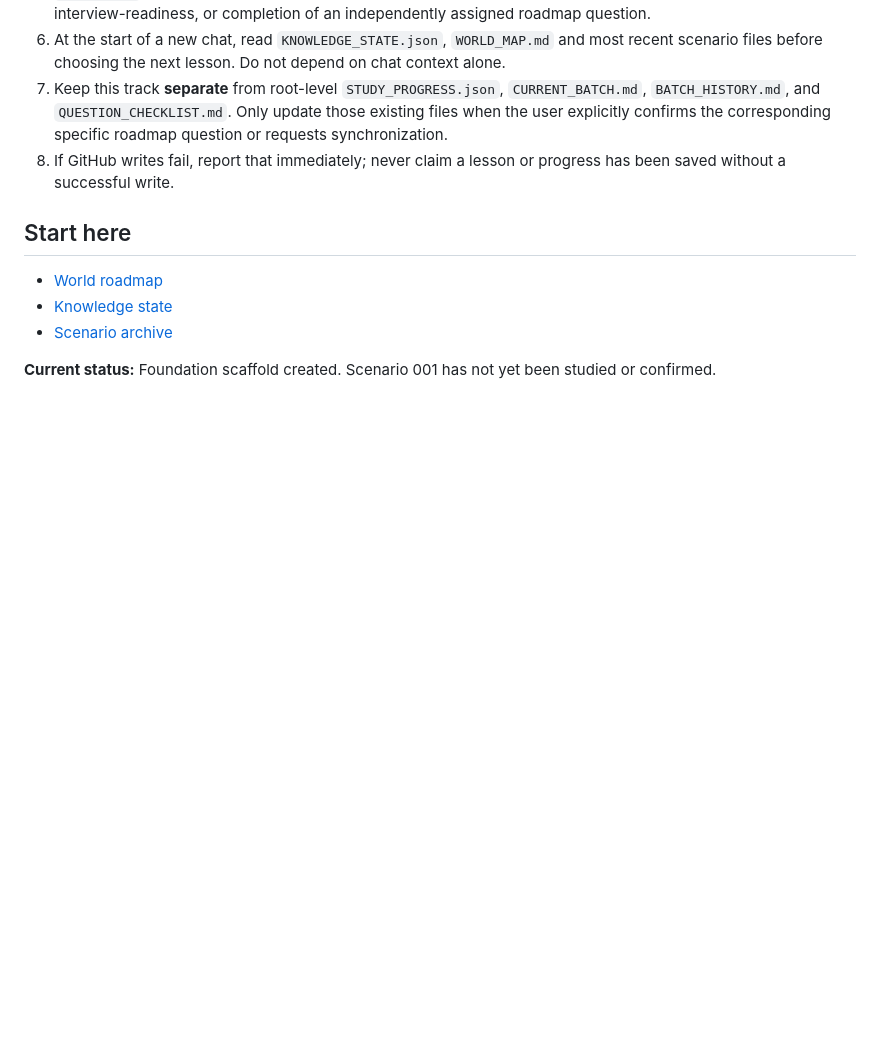
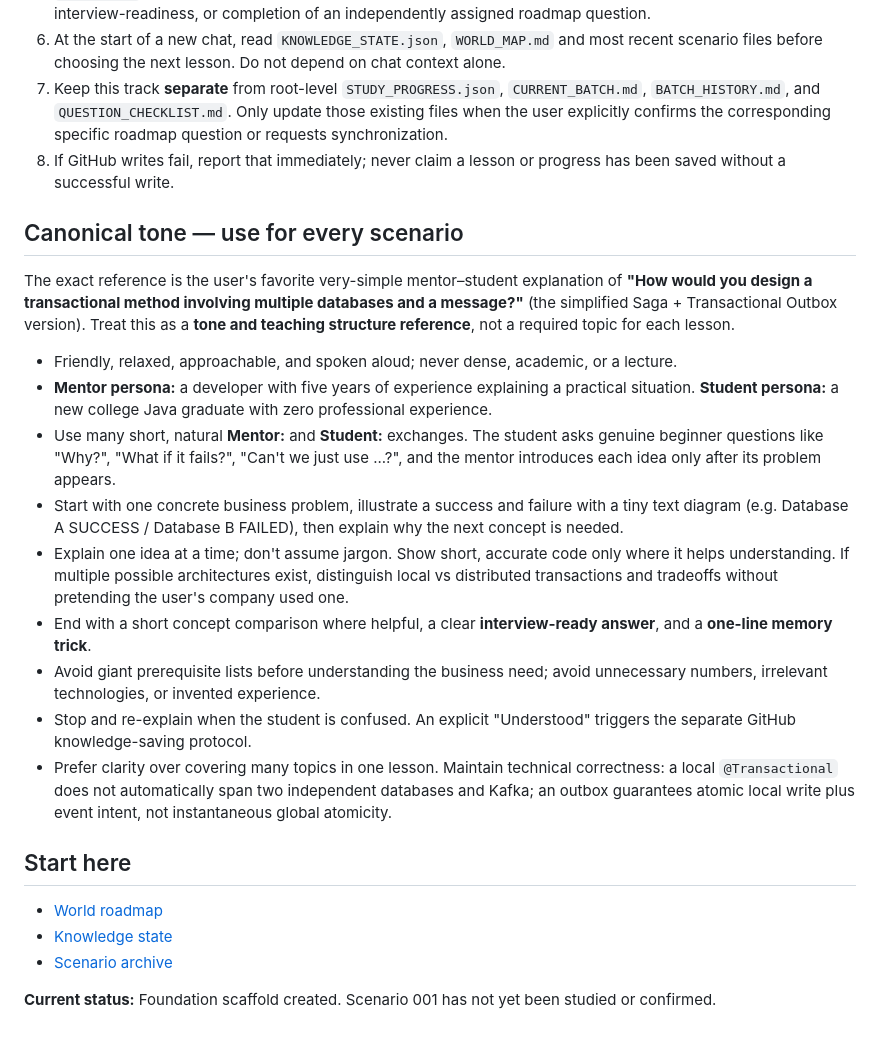
Before and after one commit to sabareeshrao/Tracker, a Markdown page: experience-world/README.md, the part around the change. Drawn GitHub-style; blank space fills up the shorter version.

Commit message:
Pin simple mentor-student conversation tone as canonical experience-world style

```diff
--- a/experience-world/README.md
+++ b/experience-world/README.md
@@ -24,6 +24,20 @@ A scenario-by-scenario mentor–student learning track, separate from the existi
 7. Keep this track **separate** from root-level `STUDY_PROGRESS.json`, `CURRENT_BATCH.md`, `BATCH_HISTORY.md`, and `QUESTION_CHECKLIST.md`. Only update those existing files when the user explicitly confirms the corresponding specific roadmap question or requests synchronization.
 8. If GitHub writes fail, report that immediately; never claim a lesson or progress has been saved without a successful write.
 
+## Canonical tone — use for every scenario
+
+The exact reference is the user's favorite very-simple mentor–student explanation of **"How would you design a transactional method involving multiple databases and a message?"** (the simplified Saga + Transactional Outbox version). Treat this as a **tone and teaching structure reference**, not a required topic for each lesson.
+
+- Friendly, relaxed, approachable, and spoken aloud; never dense, academic, or a lecture.
+- **Mentor persona:** a developer with five years of experience explaining a practical situation. **Student persona:** a new college Java graduate with zero professional experience.
+- Use many short, natural **Mentor:** and **Student:** exchanges. The student asks genuine beginner questions like "Why?", "What if it fails?", "Can't we just use ...?", and the mentor introduces each idea only after its problem appears.
+- Start with one concrete business problem, illustrate a success and failure with a tiny text diagram (e.g. Database A SUCCESS / Database B FAILED), then explain why the next concept is needed.
+- Explain one idea at a time; don't assume jargon. Show short, accurate code only where it helps understanding. If multiple possible architectures exist, distinguish local vs distributed transactions and tradeoffs without pretending the user's company used one.
+- End with a short concept comparison where helpful, a clear **interview-ready answer**, and a **one-line memory trick**.
+- Avoid giant prerequisite lists before understanding the business need; avoid unnecessary numbers, irrelevant technologies, or invented experience.
+- Stop and re-explain when the student is confused. An explicit "Understood" triggers the separate GitHub knowledge-saving protocol.
+- Prefer clarity over covering many topics in one lesson. Maintain technical correctness: a local `@Transactional` does not automatically span two independent databases and Kafka; an outbox guarantees atomic local write plus event intent, not instantaneous global atomicity.
+
 ## Start here
 - [World roadmap](WORLD_MAP.md)
 - [Knowledge state](KNOWLEDGE_STATE.json)
```
